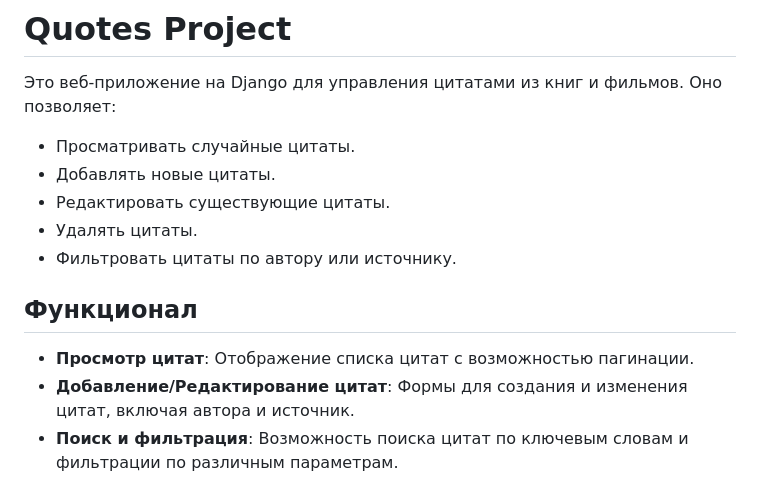
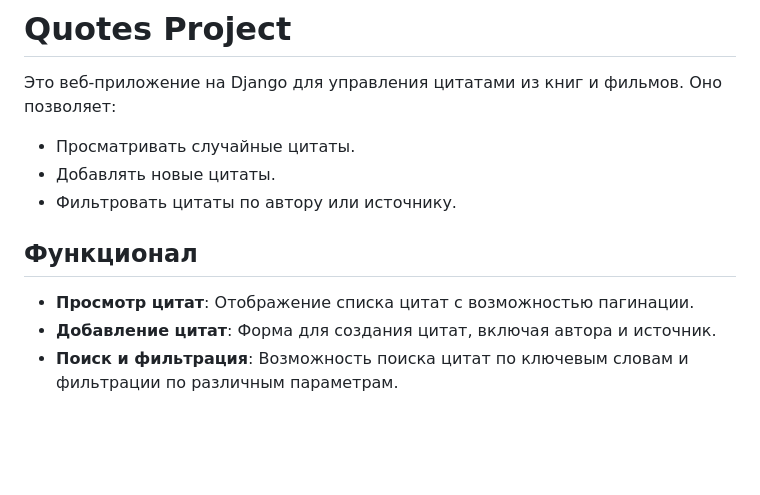
Before and after one commit to msgcg/quotes_app, a Markdown page: README.md, the part around the change. Drawn GitHub-style; blank space fills up the shorter version.

```diff
--- a/README.md
+++ b/README.md
@@ -4,14 +4,12 @@
 
 - Просматривать случайные цитаты.
 - Добавлять новые цитаты.
-- Редактировать существующие цитаты.
-- Удалять цитаты.
 - Фильтровать цитаты по автору или источнику.
 
 ## Функционал
 
 - **Просмотр цитат**: Отображение списка цитат с возможностью пагинации.
-- **Добавление/Редактирование цитат**: Формы для создания и изменения цитат, включая автора и источник.
+- **Добавление цитат**: Форма для создания цитат, включая автора и источник.
 - **Поиск и фильтрация**: Возможность поиска цитат по ключевым словам и фильтрации по различным параметрам.
 
 
```
